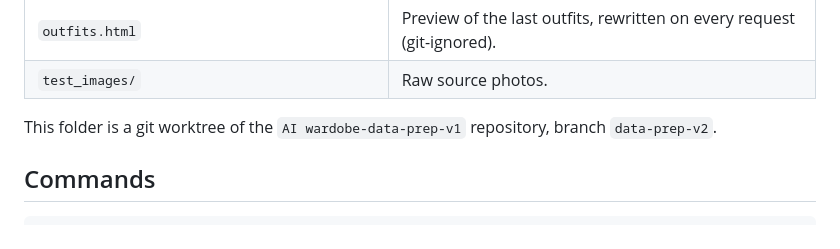
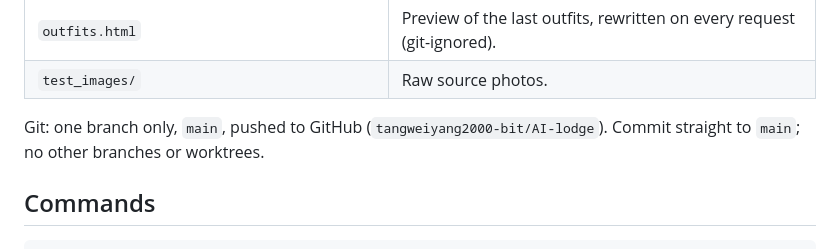
Before and after one commit to tangweiyang2000-bit/AI-lodge, a Markdown page: CLAUDE.md, the part around the change. Rendered like a GitHub page.

Commit message:
CLAUDE.md: work on main only
Co-Authored-By: Claude Opus 5.5 <noreply@anthropic.com>

```diff
--- a/CLAUDE.md
+++ b/CLAUDE.md
@@ -180,8 +180,8 @@ vote (1 / -1), reason, request, title, voted_at, last_shown.
 | `outfits.html` | Preview of the last outfits, rewritten on every request (git-ignored). |
 | `test_images/` | Raw source photos. |
 
-This folder is a git worktree of the `AI wardobe-data-prep-v1` repository, branch
-`data-prep-v2`.
+Git: one branch only, `main`, pushed to GitHub (`tangweiyang2000-bit/AI-lodge`).
+Commit straight to `main`; no other branches or worktrees.
 
 ## Commands
 
```
